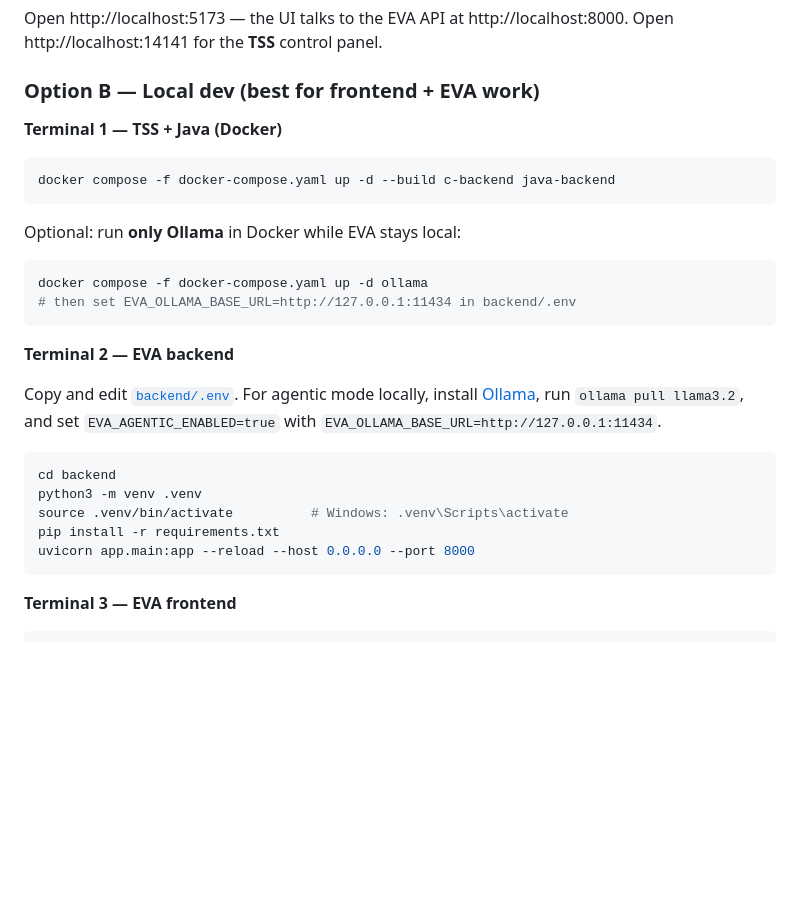
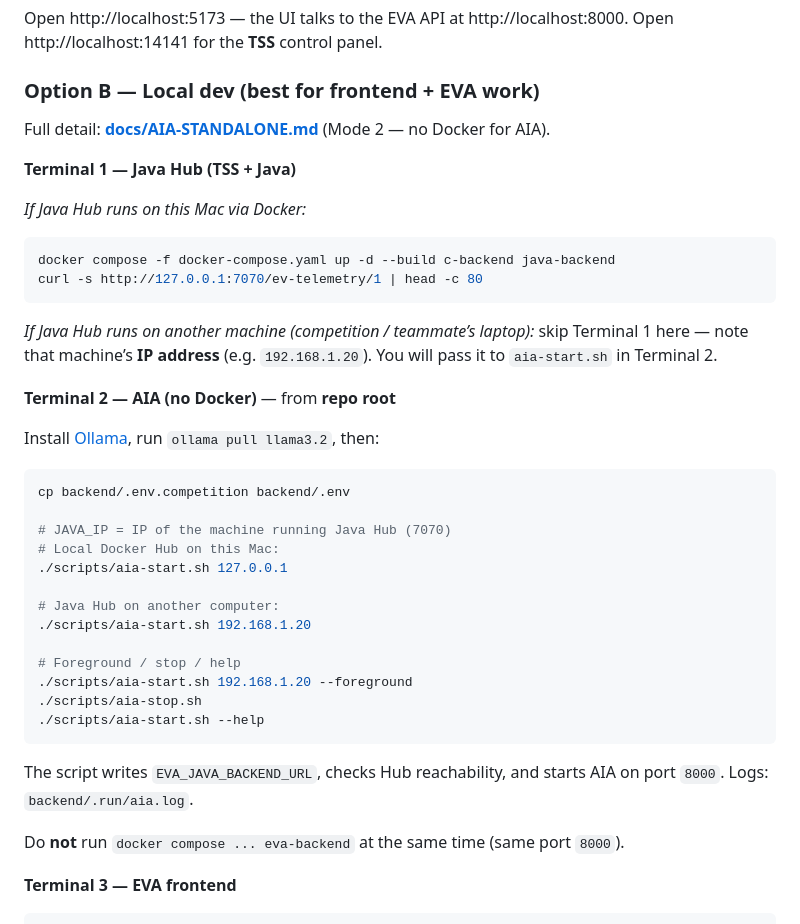
Before and after one commit to RISDxNASA-SUITS/SUITS-26, a Markdown page: README.md, the part around the change. Rendered like a GitHub page; blank space fills up the shorter version.

Commit message:
Document aia-start.sh with Java Hub IP in README Option B and RUN.md.
Replace manual uvicorn steps with script usage; clarify when Java runs in Docker vs on another machine.

Co-authored-by: Cursor <cursoragent@cursor.com>

````diff
--- a/README.md
+++ b/README.md
@@ -107,30 +107,42 @@ Open http://localhost:5173 — the UI talks to the EVA API at http://localhost:8
 
 ### Option B — Local dev (best for frontend + EVA work)
 
-**Terminal 1 — TSS + Java (Docker)**
+Full detail: **[docs/AIA-STANDALONE.md](./docs/AIA-STANDALONE.md)** (Mode 2 — no Docker for AIA).
+
+**Terminal 1 — Java Hub (TSS + Java)**
+
+*If Java Hub runs on this Mac via Docker:*
 
 ```bash
 docker compose -f docker-compose.yaml up -d --build c-backend java-backend
+curl -s http://127.0.0.1:7070/ev-telemetry/1 | head -c 80
 ```
 
-Optional: run **only Ollama** in Docker while EVA stays local:
+*If Java Hub runs on another machine (competition / teammate’s laptop):* skip Terminal 1 here — note that machine’s **IP address** (e.g. `192.168.1.20`). You will pass it to `aia-start.sh` in Terminal 2.
+
+**Terminal 2 — AIA (no Docker)** — from **repo root**
+
+Install [Ollama](https://ollama.com), run `ollama pull llama3.2`, then:
 
 ```bash
-docker compose -f docker-compose.yaml up -d ollama
-# then set EVA_OLLAMA_BASE_URL=http://127.0.0.1:11434 in backend/.env
+cp backend/.env.competition backend/.env
+
+# JAVA_IP = IP of the machine running Java Hub (7070)
+# Local Docker Hub on this Mac:
+./scripts/aia-start.sh 127.0.0.1
+
+# Java Hub on another computer:
+./scripts/aia-start.sh 192.168.1.20
+
+# Foreground / stop / help
+./scripts/aia-start.sh 192.168.1.20 --foreground
+./scripts/aia-stop.sh
+./scripts/aia-start.sh --help
 ```
 
-**Terminal 2 — EVA backend**
+The script writes `EVA_JAVA_BACKEND_URL`, checks Hub reachability, and starts AIA on port `8000`. Logs: `backend/.run/aia.log`.
 
-Copy and edit [`backend/.env`](backend/.env). For agentic mode locally, install [Ollama](https://ollama.com), run `ollama pull llama3.2`, and set `EVA_AGENTIC_ENABLED=true` with `EVA_OLLAMA_BASE_URL=http://127.0.0.1:11434`.
-
-```bash
-cd backend
-python3 -m venv .venv
-source .venv/bin/activate          # Windows: .venv\Scripts\activate
-pip install -r requirements.txt
-uvicorn app.main:app --reload --host 0.0.0.0 --port 8000
-```
+Do **not** run `docker compose ... eva-backend` at the same time (same port `8000`).
 
 **Terminal 3 — EVA frontend**
 
````
Also changed, not shown: RUN.md (+10 -11 lines).
